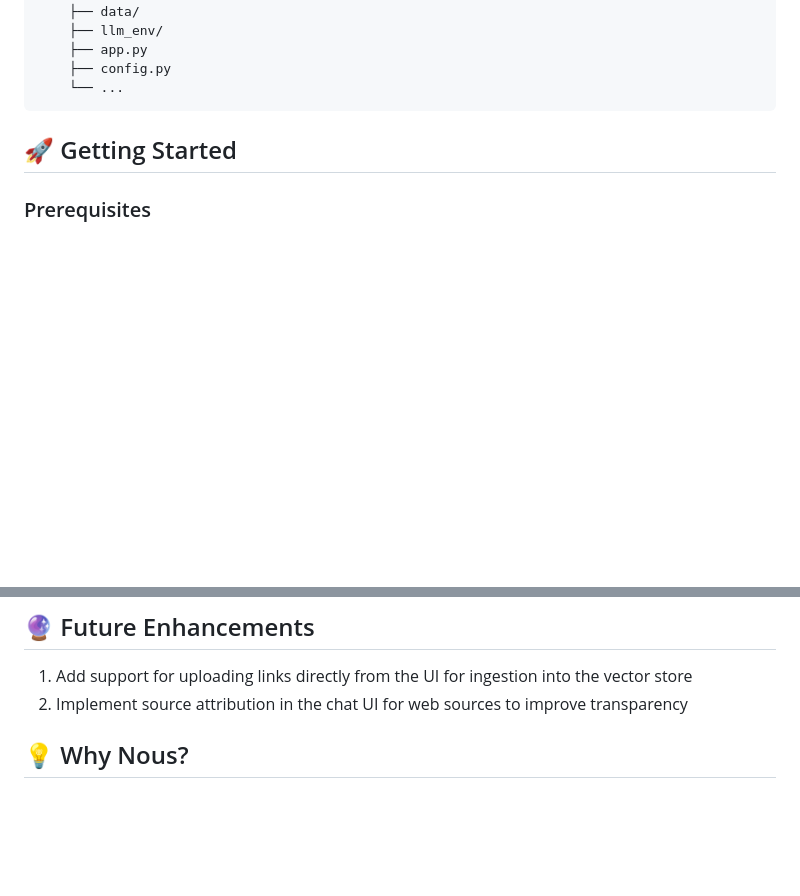
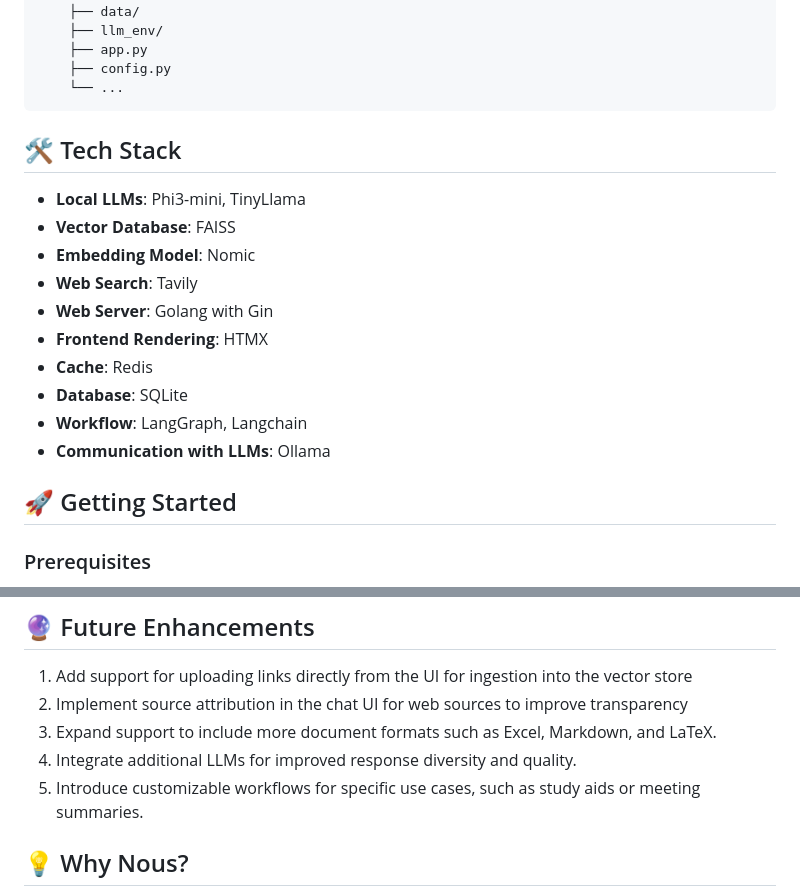
Before and after one commit to ramchaik/nous, a Markdown page: ReadMe.md, 2 parts joined by grey strips. Drawn GitHub-style; blank space fills up the shorter version.

Commit message:
chore(docs): update readme

````diff
--- a/ReadMe.md
+++ b/ReadMe.md
@@ -55,6 +55,18 @@ Nous consists of two main services:
     ├── config.py
     └── ...
 ```
+
+## 🛠️ Tech Stack
+- **Local LLMs**: Phi3-mini, TinyLlama
+- **Vector Database**: FAISS
+- **Embedding Model**: Nomic
+- **Web Search**: Tavily
+- **Web Server**: Golang with Gin
+- **Frontend Rendering**: HTMX
+- **Cache**: Redis
+- **Database**: SQLite
+- **Workflow**: LangGraph, Langchain
+- **Communication with LLMs**: Ollama
 
 ## 🚀 Getting Started
 
@@ -128,6 +140,9 @@ After adding your links, restart the Flask app to ingest the new documents into
 
 1. Add support for uploading links directly from the UI for ingestion into the vector store
 2. Implement source attribution in the chat UI for web sources to improve transparency
+3. Expand support to include more document formats such as Excel, Markdown, and LaTeX.
+4. Integrate additional LLMs for improved response diversity and quality.
+5. Introduce customizable workflows for specific use cases, such as study aids or meeting summaries.
 
 ## 💡 Why Nous?
 
````
